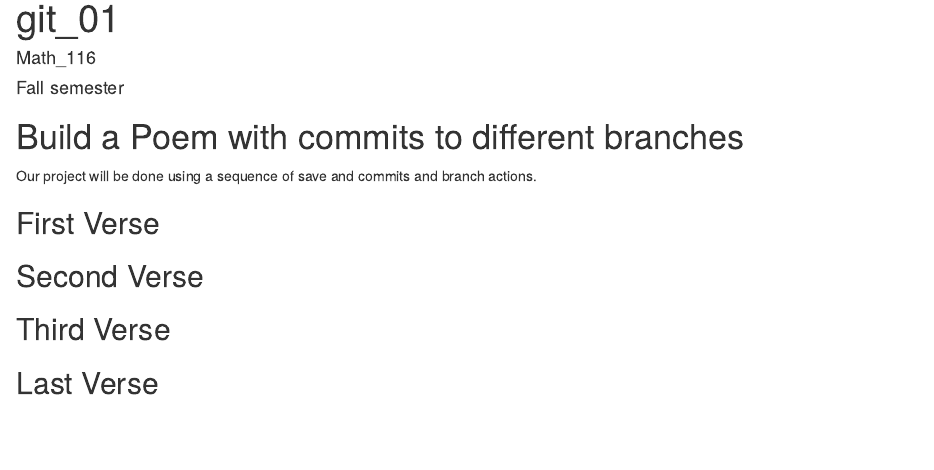
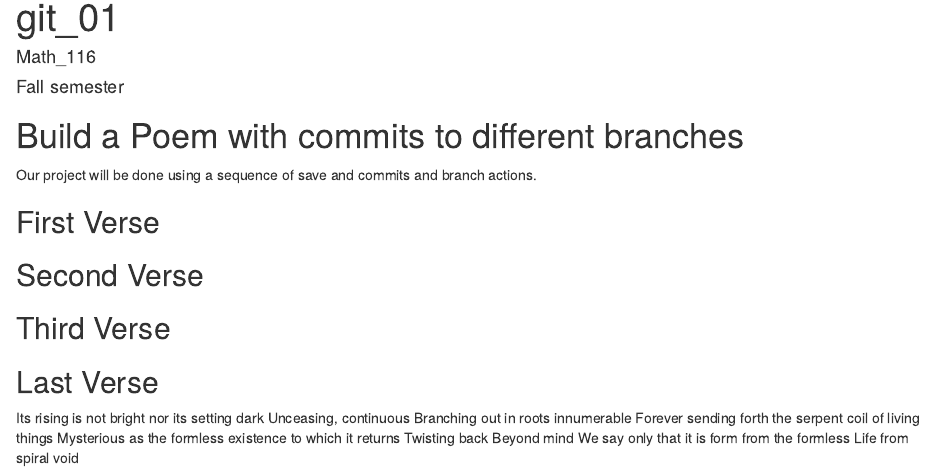
Before and after one commit to zbachman/workshop, an R Markdown document (poem.rmd): the page in a window 1100 px wide, from its top. Rendered offline with R 4.5, knitr and Pandoc, with nearby package versions.

Commit message:
fourth verse

```diff
--- a/poem.rmd
+++ b/poem.rmd
@@ -24,3 +24,15 @@ you, if you change any of this the git program will notice it and compromise you
 
 ## Last Verse
 <!--Put a short poem of your choice 8-20 lines,here!-->
+Its rising is not bright
+    nor its setting dark
+Unceasing, continuous
+Branching out in roots innumerable
+Forever sending forth the serpent coil
+    of living things
+Mysterious as the formless existence
+    to which it returns
+Twisting back
+Beyond mind
+We say only that it is form from the formless
+Life from spiral void
```
